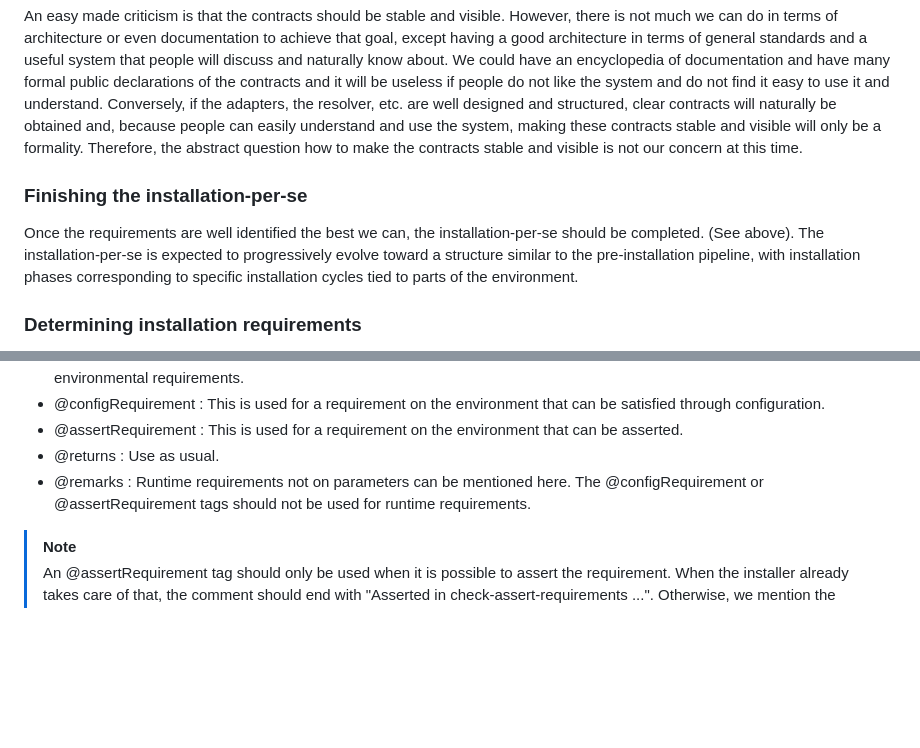
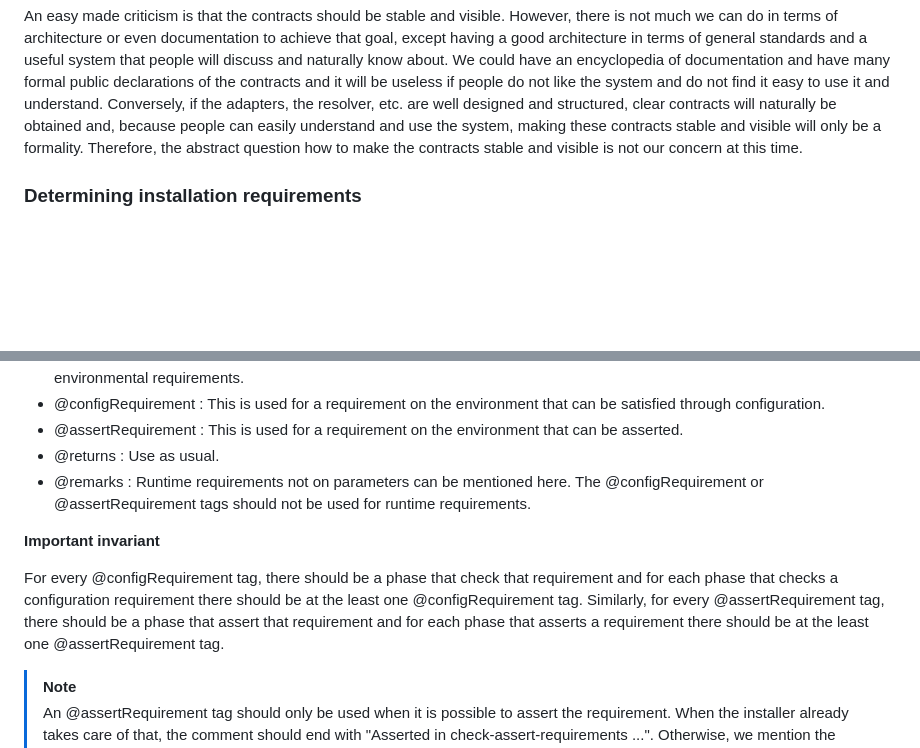
Before and after one commit to Dominic-Mayers/last-of-readme, a Markdown page: ARCHITECTURE.md, 2 parts joined by grey strips. Rendered like a GitHub page; blank space fills up the shorter version.

```diff
--- a/ARCHITECTURE.md
+++ b/ARCHITECTURE.md
@@ -461,10 +461,6 @@ Though it should be reasonably easy to install its own resolver, anyone can make
 
 An easy made criticism is that the contracts should be stable and visible. However, there is not much we can do in terms of architecture or even documentation to achieve that goal, except having a good architecture in terms of general standards and a useful system that people will discuss and naturally know about. We could have an encyclopedia of documentation and have many formal public declarations of the contracts and it will be useless if  people do not like the system and do not find it easy to use it and understand. Conversely, if the adapters, the resolver, etc. are well designed and structured, clear contracts will naturally be obtained and, because people can easily understand and use the system, making these contracts stable and visible will only be a formality. Therefore, the abstract question how to make the contracts stable and visible is not our concern at this time.
 
-### Finishing the installation-per-se
-
-Once the requirements are well identified the best we can, the installation-per-se should be completed. (See above). The installation-per-se is expected to progressively evolve toward a structure similar to the pre-installation pipeline, with installation phases corresponding to specific installation cycles tied to parts of the environment.
-
 ### Determining installation requirements
 
 To design the check-requirement pipeline, we ask what is needed by each adapter function so that it can fulfil its purpose in the environment.  We do not only require that the function can be executed : it must fulfil its purpose in the environment. This means that a requirement is not mechanically determined by the definition of the function alone.
@@ -495,6 +491,11 @@ Writing JSDoc comments for the exported functions of adapter scripts should help
 * @returns : Use as usual.
 * @remarks : Runtime requirements not on parameters can be mentioned here. The @configRequirement or @assertRequirement tags should not be used for runtime requirements.
 
+**Important invariant**
+
+For every @configRequirement tag, there should be a phase that check that requirement and for each phase that checks a configuration requirement there should be at the least one @configRequirement tag. Similarly, for every @assertRequirement tag, there should be a phase that assert that requirement and for each phase that asserts a requirement there should be at the least one @assertRequirement tag.
+
+
 > [!Note]
 > An @assertRequirement tag should only be used when it is possible to assert the requirement. When the installer already takes care of that, the comment should end with "Asserted in check-assert-requirements ...". Otherwise, we mention the requirement only and it will be understood as a TODO.
 > Similarly, a @configRequirement tag should only be used when it is possible to satisfy the requirement via some configuration. When the installer already takes care of that, the comment should end with "Obtained in check-config-requirements ...". Otherwise, we mention the requirement only and it will be understood as a TODO.
```
